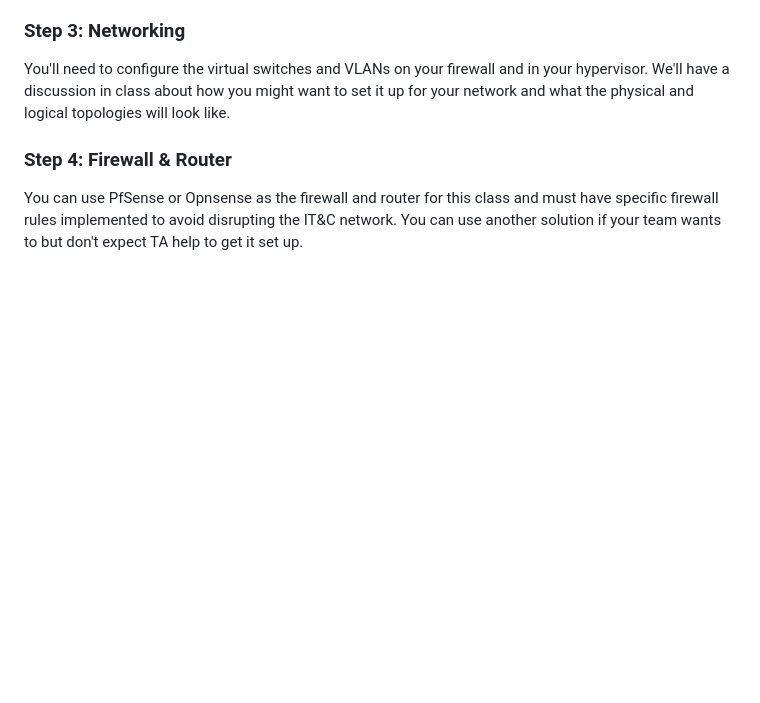
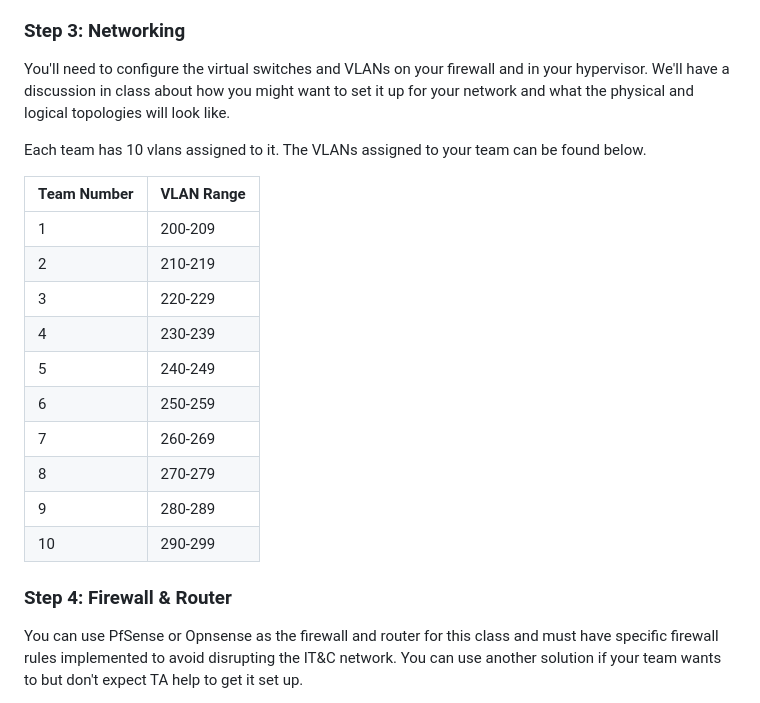
Before and after one commit to BYU-ITC-544/milestones, a Markdown page: milestone-2/Milestone 2: VM and Network Set Up.md, the part around the change. Rendered like a GitHub page; blank space fills up the shorter version.

Commit message:
vlan list

```diff
--- a/milestone-2/Milestone 2: VM and Network Set Up.md
+++ b/milestone-2/Milestone 2: VM and Network Set Up.md
@@ -29,6 +29,21 @@ You will have to make the majority of the network cables yourselves, the only ex
 ### Step 3: Networking
 
 You'll need to configure the virtual switches and VLANs on your firewall and in your hypervisor. We'll have a discussion in class about how you might want to set it up for your network and what the physical and logical topologies will look like.
+
+Each team has 10 vlans assigned to it. The VLANs assigned to your team can be found below.
+
+| Team Number | VLAN Range|
+| - | -- |
+| 1  |   200-209 |
+| 2  |   210-219 |
+| 3  |   220-229 |
+| 4  |   230-239 |
+| 5  |   240-249 |
+| 6  |   250-259 |
+| 7  |   260-269 |
+| 8  |   270-279 |
+| 9  |   280-289 |
+| 10 |	 290-299 |
 
 ### Step 4: Firewall & Router
 
```
